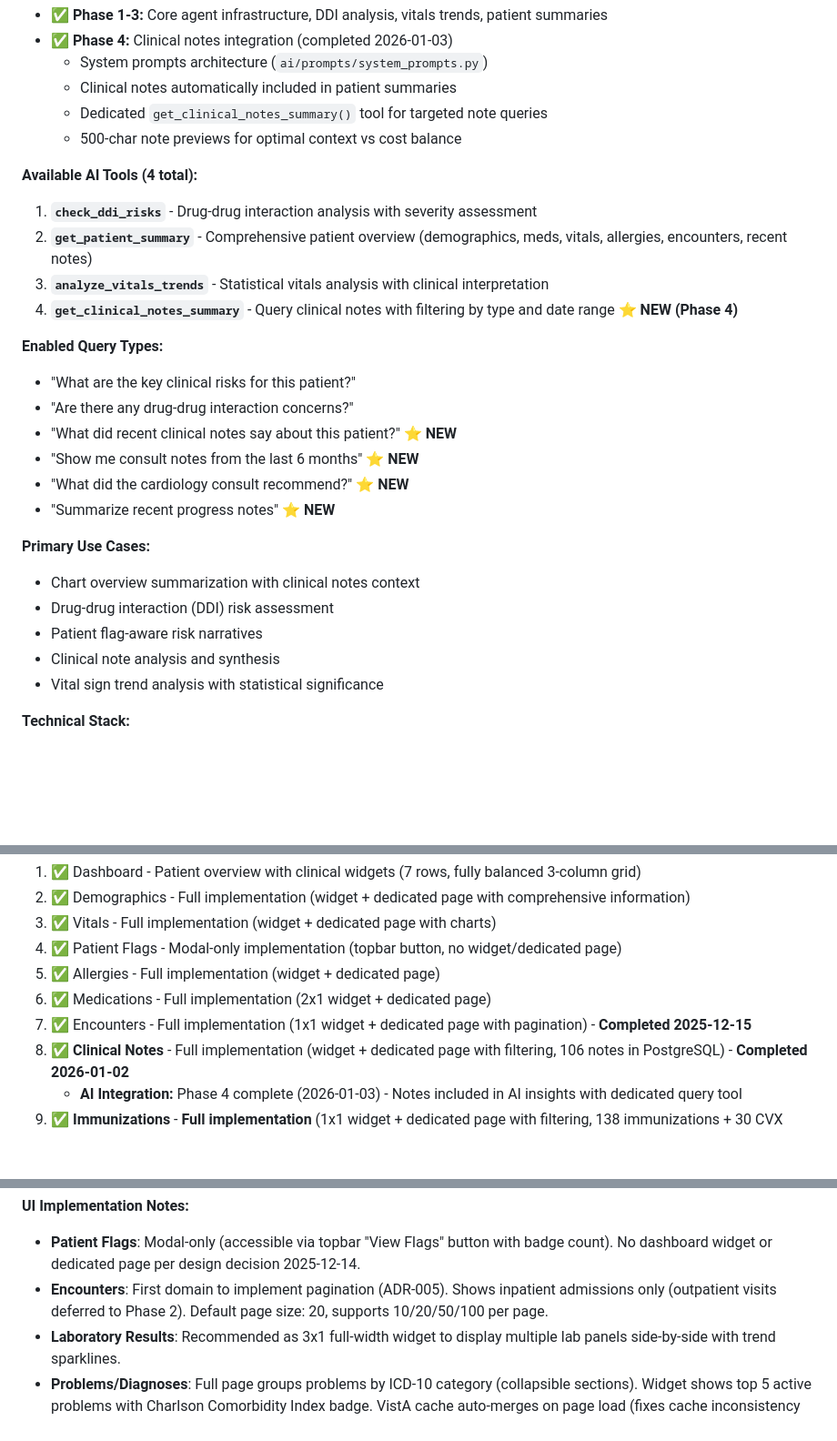
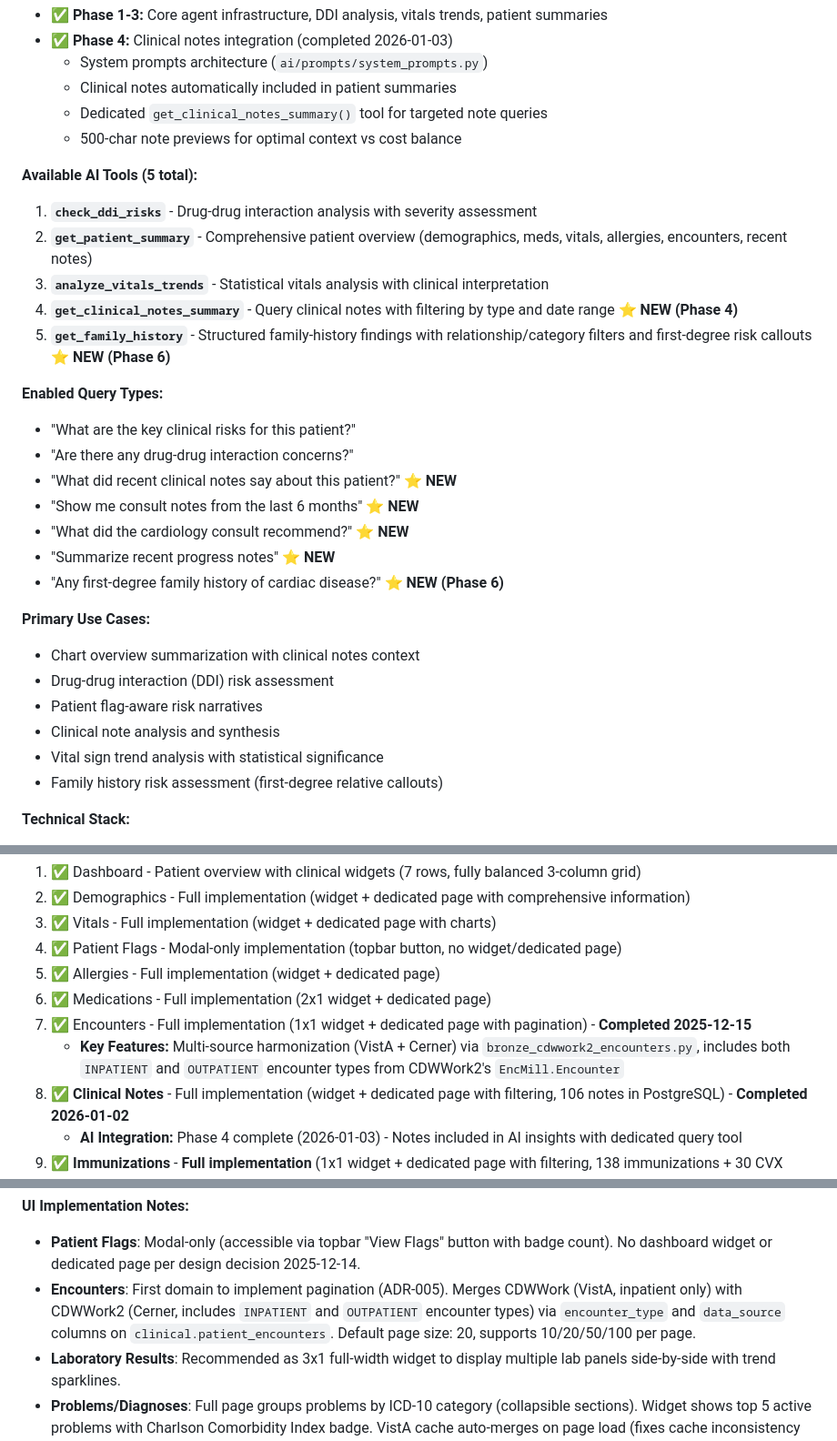
Before and after one commit to cps-med/med-z1, a Markdown page: CLAUDE.md, 3 parts joined by grey strips. Shown at 91% size. GitHub-like rendering; blank space fills up the shorter version.

Commit message:
Update supporting documentation

```diff
--- a/CLAUDE.md
+++ b/CLAUDE.md
@@ -294,11 +294,12 @@ The med-z1 AI subsystem provides LangGraph-powered clinical decision support via
   - Dedicated `get_clinical_notes_summary()` tool for targeted note queries
   - 500-char note previews for optimal context vs cost balance
 
-**Available AI Tools (4 total):**
+**Available AI Tools (5 total):**
 1. **`check_ddi_risks`** - Drug-drug interaction analysis with severity assessment
 2. **`get_patient_summary`** - Comprehensive patient overview (demographics, meds, vitals, allergies, encounters, recent notes)
 3. **`analyze_vitals_trends`** - Statistical vitals analysis with clinical interpretation
 4. **`get_clinical_notes_summary`** - Query clinical notes with filtering by type and date range ⭐ **NEW (Phase 4)**
+5. **`get_family_history`** - Structured family-history findings with relationship/category filters and first-degree risk callouts ⭐ **NEW (Phase 6)**
 
 **Enabled Query Types:**
 - "What are the key clinical risks for this patient?"
@@ -307,6 +308,7 @@ The med-z1 AI subsystem provides LangGraph-powered clinical decision support via
 - "Show me consult notes from the last 6 months" ⭐ **NEW**
 - "What did the cardiology consult recommend?" ⭐ **NEW**
 - "Summarize recent progress notes" ⭐ **NEW**
+- "Any first-degree family history of cardiac disease?" ⭐ **NEW (Phase 6)**
 
 **Primary Use Cases:**
 - Chart overview summarization with clinical notes context
@@ -314,6 +316,7 @@ The med-z1 AI subsystem provides LangGraph-powered clinical decision support via
 - Patient flag-aware risk narratives
 - Clinical note analysis and synthesis
 - Vital sign trend analysis with statistical significance
+- Family history risk assessment (first-degree relative callouts)
 
 **Technical Stack:**
 - **LLM:** OpenAI GPT-4 Turbo (configured via `config.py`)
@@ -345,6 +348,7 @@ The med-z1 AI subsystem provides LangGraph-powered clinical decision support via
 5. ✅ Allergies - Full implementation (widget + dedicated page)
 6. ✅ Medications - Full implementation (2x1 widget + dedicated page)
 7. ✅ Encounters - Full implementation (1x1 widget + dedicated page with pagination) - **Completed 2025-12-15**
+   - **Key Features:** Multi-source harmonization (VistA + Cerner) via `bronze_cdwwork2_encounters.py`, includes both `INPATIENT` and `OUTPATIENT` encounter types from CDWWork2's `EncMill.Encounter`
 8. ✅ **Clinical Notes** - Full implementation (widget + dedicated page with filtering, 106 notes in PostgreSQL) - **Completed 2026-01-02**
    - **AI Integration:** Phase 4 complete (2026-01-03) - Notes included in AI insights with dedicated query tool
 9. ✅ **Immunizations** - **Full implementation** (1x1 widget + dedicated page with filtering, 138 immunizations + 30 CVX vaccines in PostgreSQL) - **Completed 2026-01-14**
@@ -401,7 +405,7 @@ Sidebar navigation order matches dashboard widget order for consistency.
 
 **UI Implementation Notes:**
 - **Patient Flags**: Modal-only (accessible via topbar "View Flags" button with badge count). No dashboard widget or dedicated page per design decision 2025-12-14.
-- **Encounters**: First domain to implement pagination (ADR-005). Shows inpatient admissions only (outpatient visits deferred to Phase 2). Default page size: 20, supports 10/20/50/100 per page.
+- **Encounters**: First domain to implement pagination (ADR-005). Merges CDWWork (VistA, inpatient only) with CDWWork2 (Cerner, includes `INPATIENT` and `OUTPATIENT` encounter types) via `encounter_type` and `data_source` columns on `clinical.patient_encounters`. Default page size: 20, supports 10/20/50/100 per page.
 - **Laboratory Results**: Recommended as 3x1 full-width widget to display multiple lab panels side-by-side with trend sparklines.
 - **Problems/Diagnoses**: Full page groups problems by ICD-10 category (collapsible sections). Widget shows top 5 active problems with Charlson Comorbidity Index badge. VistA cache auto-merges on page load (fixes cache inconsistency bug from 2026-02-08).
 - **Clinical Tasks**: Uses dedicated router (Pattern B). Modal forms use `onclick="htmx.ajax(...)"` for widget integration due to HTMX attribute processing issues with dynamically loaded content.
```
Also changed, not shown: README.md (+5 -6 lines), docs/guide/developer-setup-guide.md (+3 -3 lines).
